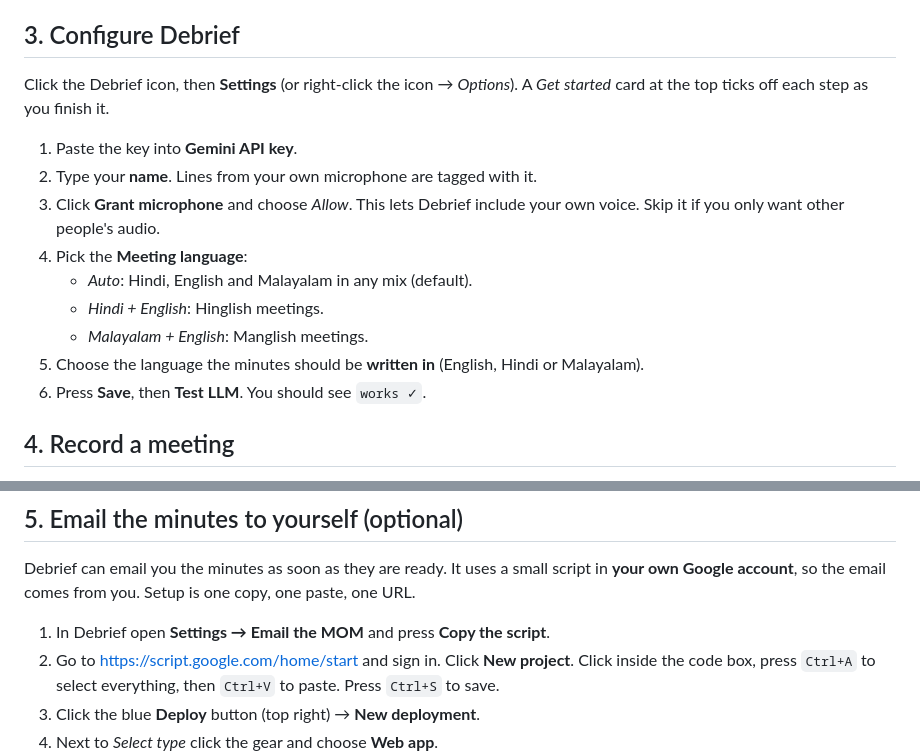
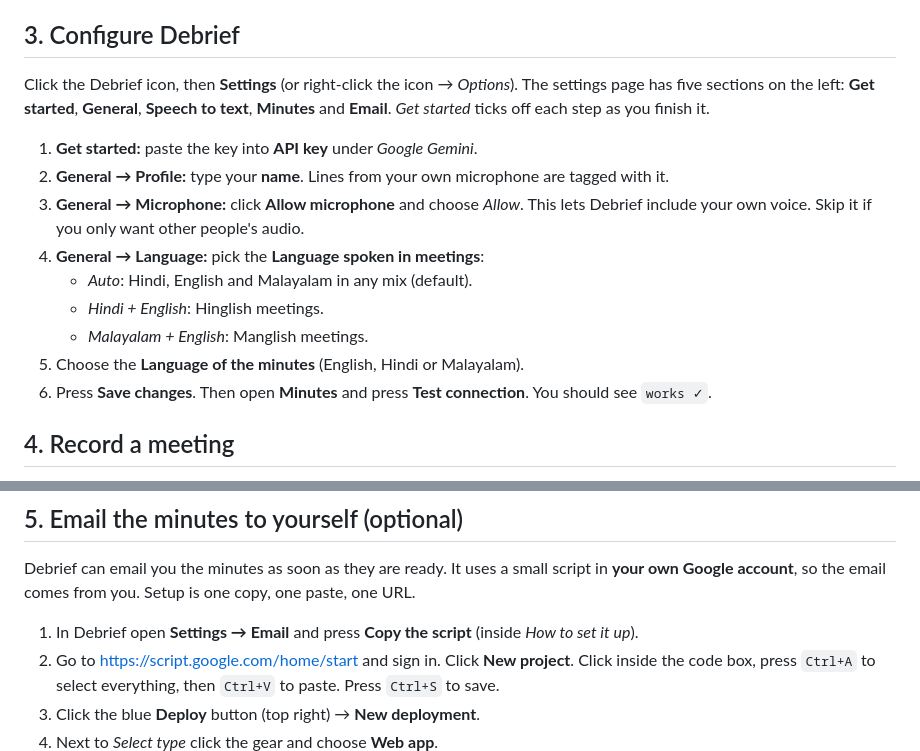
Before and after one commit to devshrawin/Debrief, a Markdown page: docs/SETUP.md, 2 parts joined by grey strips. Rendered like a GitHub page.

```diff
--- a/docs/SETUP.md
+++ b/docs/SETUP.md
@@ -44,17 +44,17 @@ Debrief uses Google Gemini to turn speech into text and to write the minutes. Th
 
 ## 3. Configure Debrief
 
-Click the Debrief icon, then **Settings** (or right-click the icon → *Options*). A *Get started* card at the top ticks off each step as you finish it.
+Click the Debrief icon, then **Settings** (or right-click the icon → *Options*). The settings page has five sections on the left: **Get started**, **General**, **Speech to text**, **Minutes** and **Email**. *Get started* ticks off each step as you finish it.
 
-1. Paste the key into **Gemini API key**.
-2. Type your **name**. Lines from your own microphone are tagged with it.
-3. Click **Grant microphone** and choose *Allow*. This lets Debrief include your own voice. Skip it if you only want other people's audio.
-4. Pick the **Meeting language**:
+1. **Get started:** paste the key into **API key** under *Google Gemini*.
+2. **General → Profile:** type your **name**. Lines from your own microphone are tagged with it.
+3. **General → Microphone:** click **Allow microphone** and choose *Allow*. This lets Debrief include your own voice. Skip it if you only want other people's audio.
+4. **General → Language:** pick the **Language spoken in meetings**:
    - *Auto*: Hindi, English and Malayalam in any mix (default).
    - *Hindi + English*: Hinglish meetings.
    - *Malayalam + English*: Manglish meetings.
-5. Choose the language the minutes should be **written in** (English, Hindi or Malayalam).
-6. Press **Save**, then **Test LLM**. You should see `works ✓`.
+5. Choose the **Language of the minutes** (English, Hindi or Malayalam).
+6. Press **Save changes**. Then open **Minutes** and press **Test connection**. You should see `works ✓`.
 
 ## 4. Record a meeting
 
@@ -70,7 +70,7 @@ Good practice: tell participants you are recording, and use headphones so your m
 
 Debrief can email you the minutes as soon as they are ready. It uses a small script in **your own Google account**, so the email comes from you. Setup is one copy, one paste, one URL.
 
-1. In Debrief open **Settings → Email the MOM** and press **Copy the script**.
+1. In Debrief open **Settings → Email** and press **Copy the script** (inside *How to set it up*).
 2. Go to <https://script.google.com/home/start> and sign in. Click **New project**. Click inside the code box, press `Ctrl+A` to select everything, then `Ctrl+V` to paste. Press `Ctrl+S` to save.
 3. Click the blue **Deploy** button (top right) → **New deployment**.
 4. Next to *Select type* click the gear and choose **Web app**.
```
Also changed, not shown: README.md (+2 -2 lines), docs/pill.png, docs/popup-recording.png, docs/settings.png (added), 7 other files.
